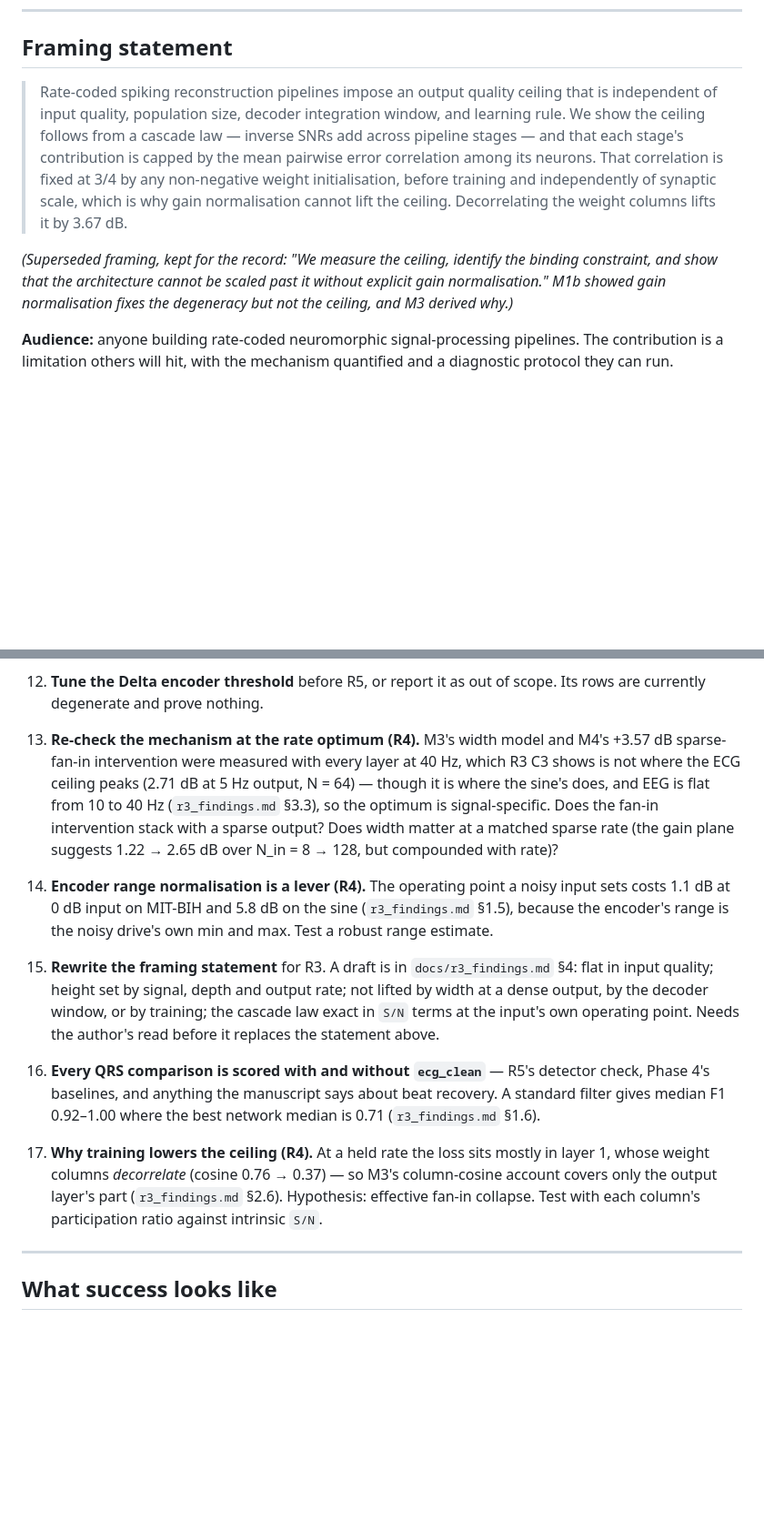
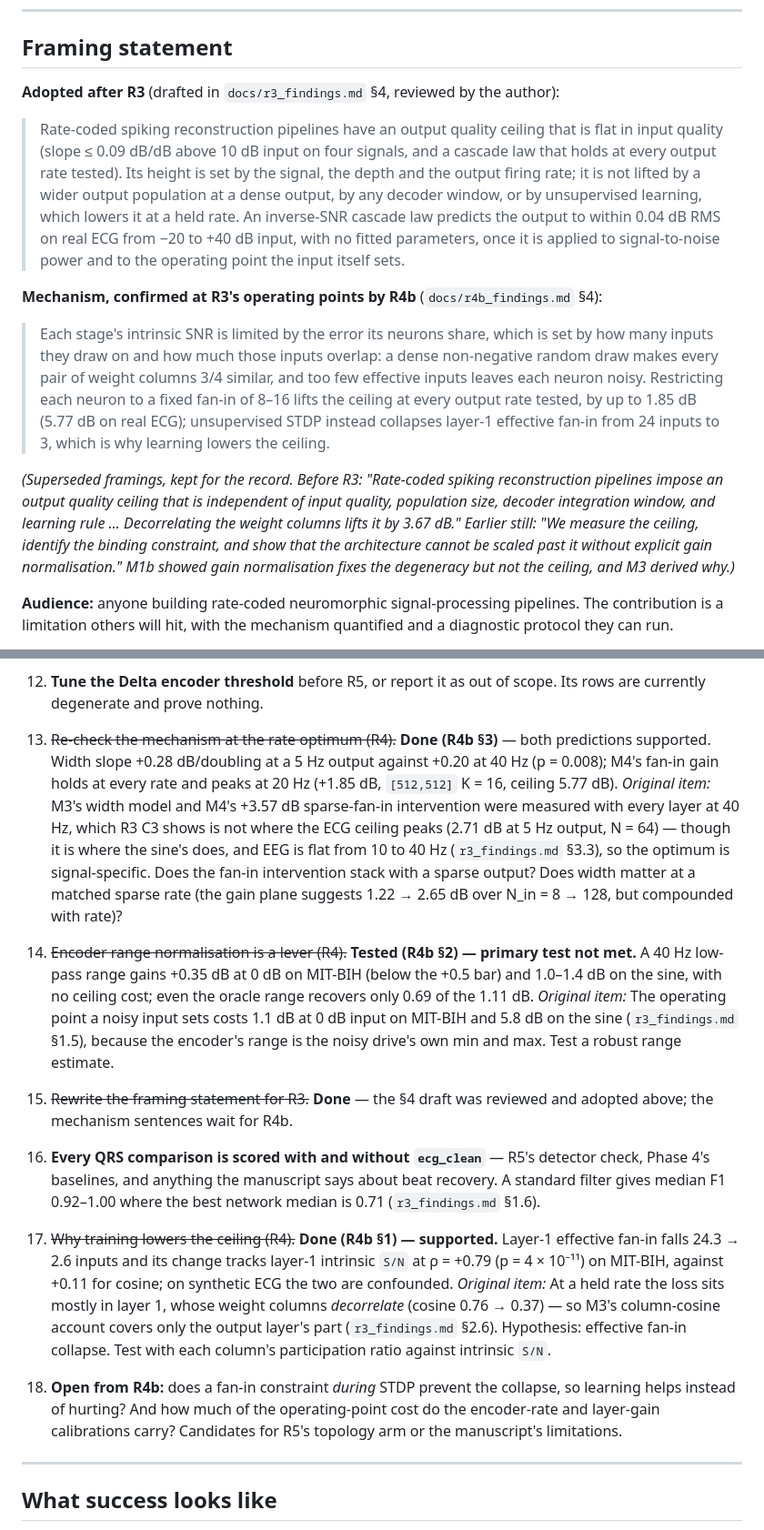
Before and after one commit to ahadullabaig/NeuroFlux, a Markdown page: docs/paper_roadmap.md, 2 parts joined by grey strips. Shown at 91% size. GitHub-like rendering; blank space fills up the shorter version.

```diff
--- a/docs/paper_roadmap.md
+++ b/docs/paper_roadmap.md
@@ -142,19 +142,32 @@ statistics (R2), and the manuscript.
 
 ## Framing statement
 
-> Rate-coded spiking reconstruction pipelines impose an output quality ceiling that is
-> independent of input quality, population size, decoder integration window, and learning
-> rule. We show the ceiling follows from a cascade law — inverse SNRs add across pipeline
-> stages — and that each stage's contribution is capped by the mean pairwise error
-> correlation among its neurons. That correlation is fixed at 3/4 by any non-negative
-> weight initialisation, before training and independently of synaptic scale, which is why
-> gain normalisation cannot lift the ceiling. Decorrelating the weight columns lifts it by
-> 3.67 dB.
+**Adopted after R3** (drafted in `docs/r3_findings.md` §4, reviewed by the author):
 
-*(Superseded framing, kept for the record: "We measure the ceiling, identify the binding
-constraint, and show that the architecture cannot be scaled past it without explicit gain
-normalisation." M1b showed gain normalisation fixes the degeneracy but not the ceiling,
-and M3 derived why.)*
+> Rate-coded spiking reconstruction pipelines have an output quality ceiling that is flat in
+> input quality (slope ≤ 0.09 dB/dB above 10 dB input on four signals, and a cascade law that
+> holds at every output rate tested). Its height is set by the signal, the depth and the
+> output firing rate; it is not lifted by a wider output population at a dense output, by any
+> decoder window, or by unsupervised learning, which lowers it at a held rate. An inverse-SNR
+> cascade law predicts the output to within 0.04 dB RMS on real ECG from −20 to +40 dB input,
+> with no fitted parameters, once it is applied to signal-to-noise power and to the operating
+> point the input itself sets.
+
+**Mechanism, confirmed at R3's operating points by R4b** (`docs/r4b_findings.md` §4):
+
+> Each stage's intrinsic SNR is limited by the error its neurons share, which is set by how many
+> inputs they draw on and how much those inputs overlap: a dense non-negative random draw makes
+> every pair of weight columns 3/4 similar, and too few effective inputs leaves each neuron
+> noisy. Restricting each neuron to a fixed fan-in of 8–16 lifts the ceiling at every output
+> rate tested, by up to 1.85 dB (5.77 dB on real ECG); unsupervised STDP instead collapses
+> layer-1 effective fan-in from 24 inputs to 3, which is why learning lowers the ceiling.
+
+*(Superseded framings, kept for the record. Before R3: "Rate-coded spiking reconstruction
+pipelines impose an output quality ceiling that is independent of input quality, population
+size, decoder integration window, and learning rule … Decorrelating the weight columns lifts it
+by 3.67 dB." Earlier still: "We measure the ceiling, identify the binding constraint, and show
+that the architecture cannot be scaled past it without explicit gain normalisation." M1b showed
+gain normalisation fixes the degeneracy but not the ceiling, and M3 derived why.)*
 
 **Audience:** anyone building rate-coded neuromorphic signal-processing pipelines. The contribution is a limitation others will hit, with the mechanism quantified and a diagnostic protocol they can run.
 
@@ -711,29 +724,40 @@ those.
 11. ~~Finish R0's residual reads~~ **Mostly done (8c).** Moreno-Bote 2014 (A1) was already
     `[read]`; Kanitscheider 2015 is now read and verified. Only D4 remains, blocked on access.
 12. **Tune the Delta encoder threshold** before R5, or report it as out of scope. Its rows are currently degenerate and prove nothing.
-13. **Re-check the mechanism at the rate optimum (R4).** M3's width model and M4's +3.57 dB
+13. ~~Re-check the mechanism at the rate optimum (R4).~~ **Done (R4b §3)** — both predictions
+    supported. Width slope +0.28 dB/doubling at a 5 Hz output against +0.20 at 40 Hz (p = 0.008);
+    M4's fan-in gain holds at every rate and peaks at 20 Hz (+1.85 dB, `[512,512]` K = 16,
+    ceiling 5.77 dB). *Original item:* M3's width model and M4's +3.57 dB
     sparse-fan-in intervention were measured with every layer at 40 Hz, which R3 C3 shows is
     not where the ECG ceiling peaks (2.71 dB at 5 Hz output, N = 64) — though it is where the
     sine's does, and EEG is flat from 10 to 40 Hz (`r3_findings.md` §3.3), so the optimum is
     signal-specific. Does the fan-in intervention
     stack with a sparse output? Does width matter at a matched sparse rate (the gain plane
     suggests 1.22 → 2.65 dB over N_in = 8 → 128, but compounded with rate)?
-14. **Encoder range normalisation is a lever (R4).** The operating point a noisy input sets costs
+14. ~~Encoder range normalisation is a lever (R4).~~ **Tested (R4b §2) — primary test not met.**
+    A 40 Hz low-pass range gains +0.35 dB at 0 dB on MIT-BIH (below the +0.5 bar) and 1.0–1.4 dB
+    on the sine, with no ceiling cost; even the oracle range recovers only 0.69 of the 1.11 dB.
+    *Original item:* The operating point a noisy input sets costs
     1.1 dB at 0 dB input on MIT-BIH and 5.8 dB on the sine (`r3_findings.md` §1.5), because the
     encoder's range is the noisy drive's own min and max. Test a robust range estimate.
-15. **Rewrite the framing statement** for R3. A draft is in `docs/r3_findings.md` §4: flat in
-    input quality; height set by signal, depth and output rate; not lifted by width at a dense
-    output, by the decoder window, or by training; the cascade law exact in `S/N` terms at the
-    input's own operating point. Needs the author's read before it replaces the statement above.
+15. ~~Rewrite the framing statement for R3.~~ **Done** — the §4 draft was reviewed and adopted
+    above; the mechanism sentences wait for R4b.
 16. **Every QRS comparison is scored with and without `ecg_clean`** — R5's detector check,
     Phase 4's baselines, and anything the manuscript says about beat recovery. A standard
     filter gives median F1 0.92–1.00 where the best network median is 0.71 (`r3_findings.md`
     §1.6).
 
-17. **Why training lowers the ceiling (R4).** At a held rate the loss sits mostly in layer 1,
+17. ~~Why training lowers the ceiling (R4).~~ **Done (R4b §1) — supported.** Layer-1 effective
+    fan-in falls 24.3 → 2.6 inputs and its change tracks layer-1 intrinsic `S/N` at ρ = +0.79
+    (p = 4 × 10⁻¹¹) on MIT-BIH, against +0.11 for cosine; on synthetic ECG the two are confounded.
+    *Original item:* At a held rate the loss sits mostly in layer 1,
     whose weight columns *decorrelate* (cosine 0.76 → 0.37) — so M3's column-cosine account
     covers only the output layer's part (`r3_findings.md` §2.6). Hypothesis: effective fan-in
     collapse. Test with each column's participation ratio against intrinsic `S/N`.
+18. **Open from R4b:** does a fan-in constraint *during* STDP prevent the collapse, so learning
+    helps instead of hurting? And how much of the operating-point cost do the encoder-rate and
+    layer-gain calibrations carry? Candidates for R5's topology arm or the manuscript's
+    limitations.
 ---
 
 ## What success looks like
```
Also changed, not shown: CLAUDE.md (+3 -1 lines), docs/r4b_findings.md (added, +204 -0 lines).
